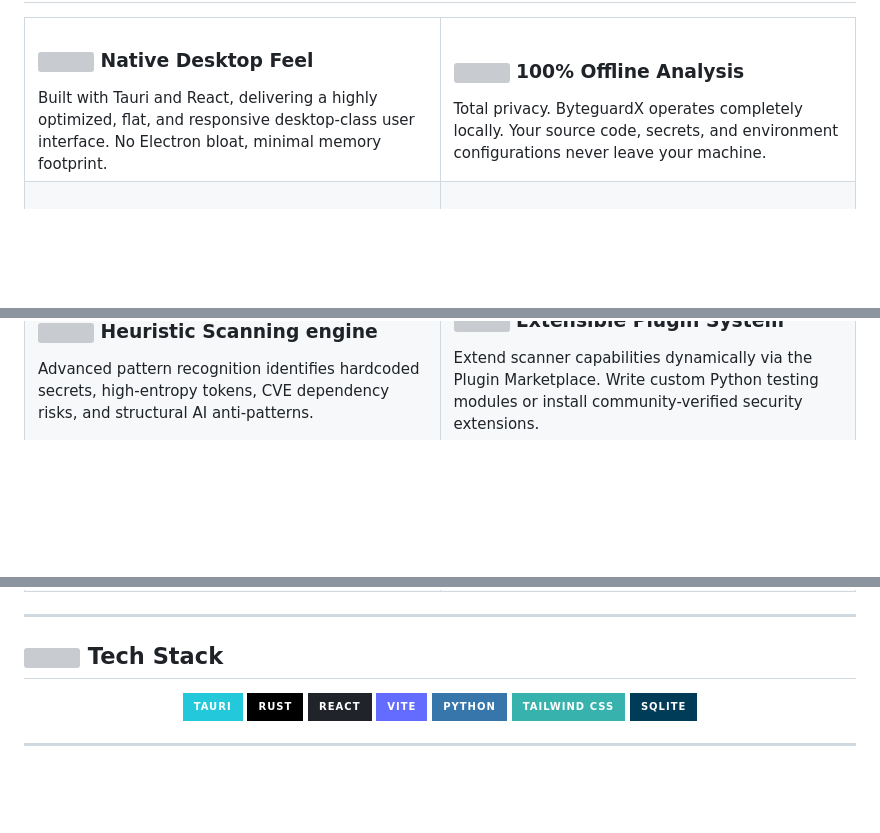
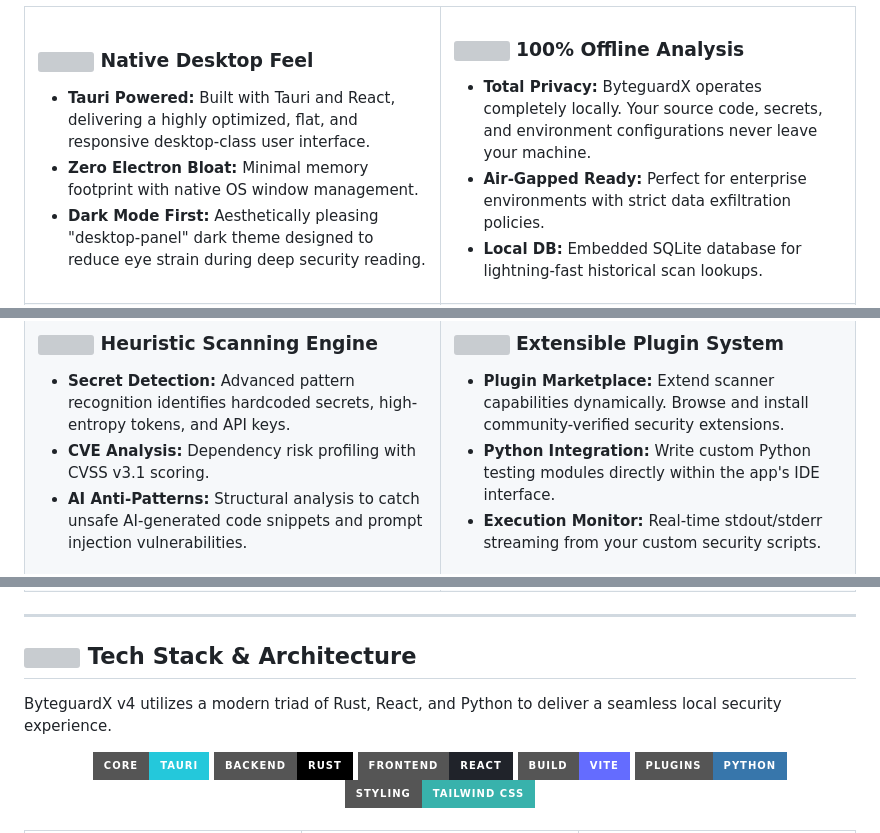
Before and after one commit to BYTEGUARDIAN14/ByteguardXv4, a Markdown page: README.md, 3 parts joined by grey strips. Drawn GitHub-style; badges without logos; blank space fills up the shorter version; grey boxes are pictures that could not be loaded.

Commit message:
Expand README with detailed architecture and UI grid layout

```diff
--- a/README.md
+++ b/README.md
@@ -39,3 +40,7 @@
       <h3><img src="https://raw.githubusercontent.com/FortAwesome/Font-Awesome/6.x/svgs/solid/desktop.svg" width="16" height="16" style="filter: invert(1); vertical-align: middle; margin-right: 6px;"> Native Desktop Feel</h3>
-      Built with Tauri and React, delivering a highly optimized, flat, and responsive desktop-class user interface. No Electron bloat, minimal memory footprint.
+      <ul>
+        <li><b>Tauri Powered:</b> Built with Tauri and React, delivering a highly optimized, flat, and responsive desktop-class user interface.</li>
+        <li><b>Zero Electron Bloat:</b> Minimal memory footprint with native OS window management.</li>
+        <li><b>Dark Mode First:</b> Aesthetically pleasing "desktop-panel" dark theme designed to reduce eye strain during deep security reading.</li>
+      </ul>
     </td>
@@ -45,7 +54,11 @@
     </td>
   </tr>
   <tr>
-    <td width="50%">
-      <h3><img src="https://raw.githubusercontent.com/FortAwesome/Font-Awesome/6.x/svgs/solid/microchip.svg" width="16" height="16" style="filter: invert(1); vertical-align: middle; margin-right: 6px;"> Heuristic Scanning engine</h3>
-      Advanced pattern recognition identifies hardcoded secrets, high-entropy tokens, CVE dependency risks, and structural AI anti-patterns.
+    <td width="50%" valign="top">
+      <h3><img src="https://raw.githubusercontent.com/FortAwesome/Font-Awesome/6.x/svgs/solid/microchip.svg" width="16" height="16" style="filter: invert(1); vertical-align: middle; margin-right: 6px;"> Heuristic Scanning Engine</h3>
+      <ul>
+        <li><b>Secret Detection:</b> Advanced pattern recognition identifies hardcoded secrets, high-entropy tokens, and API keys.</li>
+        <li><b>CVE Analysis:</b> Dependency risk profiling with CVSS v3.1 scoring.</li>
+        <li><b>AI Anti-Patterns:</b> Structural analysis to catch unsafe AI-generated code snippets and prompt injection vulnerabilities.</li>
+      </ul>
     </td>
@@ -58,14 +75,15 @@
 
 ---
 
-## <img src="https://raw.githubusercontent.com/FortAwesome/Font-Awesome/6.x/svgs/solid/layer-group.svg" width="18" height="18" style="filter: invert(1); vertical-align: middle; margin-right: 8px;"> Tech Stack
+## <img src="https://raw.githubusercontent.com/FortAwesome/Font-Awesome/6.x/svgs/solid/layer-group.svg" width="20" height="20" style="filter: invert(1); vertical-align: middle; margin-right: 10px;"> Tech Stack & Architecture
+
+ByteguardX v4 utilizes a modern triad of Rust, React, and Python to deliver a seamless local security experience.
 
 <div align="center">
-  <img src="https://img.shields.io/badge/Tauri-24C8DB?style=for-the-badge&logo=tauri&logoColor=white" alt="Tauri">
-  <img src="https://img.shields.io/badge/Rust-000000?style=for-the-badge&logo=rust&logoColor=white" alt="Rust">
-  <img src="https://img.shields.io/badge/React-20232A?style=for-the-badge&logo=react&logoColor=61DAFB" alt="React">
-  <img src="https://img.shields.io/badge/Vite-646CFF?style=for-the-badge&logo=vite&logoColor=white" alt="Vite">
-  <img src="https://img.shields.io/badge/Python-3776AB?style=for-the-badge&logo=python&logoColor=white" alt="Python">
-  <img src="https://img.shields.io/badge/Tailwind_CSS-38B2AC?style=for-the-badge&logo=tailwind-css&logoColor=white" alt="Tailwind CSS">
-  <img src="https://img.shields.io/badge/SQLite-003B57?style=for-the-badge&logo=sqlite&logoColor=white" alt="SQLite">
+  <img src="https://img.shields.io/badge/Core-Tauri-24C8DB?style=for-the-badge&logo=tauri&logoColor=white" alt="Tauri">
+  <img src="https://img.shields.io/badge/Backend-Rust-000000?style=for-the-badge&logo=rust&logoColor=white" alt="Rust">
+  <img src="https://img.shields.io/badge/Frontend-React-20232A?style=for-the-badge&logo=react&logoColor=61DAFB" alt="React">
+  <img src="https://img.shields.io/badge/Build-Vite-646CFF?style=for-the-badge&logo=vite&logoColor=white" alt="Vite">
+  <img src="https://img.shields.io/badge/Plugins-Python-3776AB?style=for-the-badge&logo=python&logoColor=white" alt="Python">
+  <img src="https://img.shields.io/badge/Styling-Tailwind_CSS-38B2AC?style=for-the-badge&logo=tailwind-css&logoColor=white" alt="Tailwind CSS">
 </div>
```
Also changed, not shown: other parts of README.md (+114 -69 lines).
